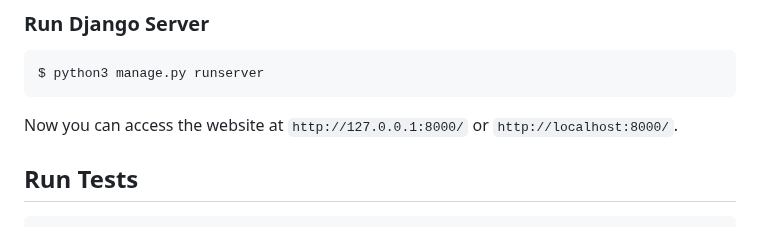
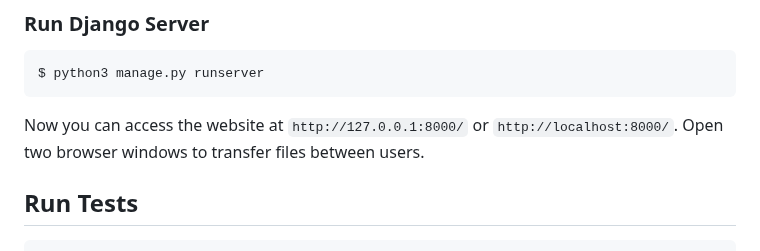
Before and after one commit to KafetzisThomas/FileShare, a Markdown page: README.md, the part around the change. Rendered like a GitHub page.

Commit message:
Update setup instructions [README]

````diff
--- a/README.md
+++ b/README.md
@@ -82,7 +82,7 @@ $ python3 manage.py migrate
 $ python3 manage.py runserver
 ```
 
-Now you can access the website at `http://127.0.0.1:8000/` or `http://localhost:8000/`.
+Now you can access the website at `http://127.0.0.1:8000/` or `http://localhost:8000/`. Open two browser windows to transfer files between users.
 
 ## Run Tests
 
````
